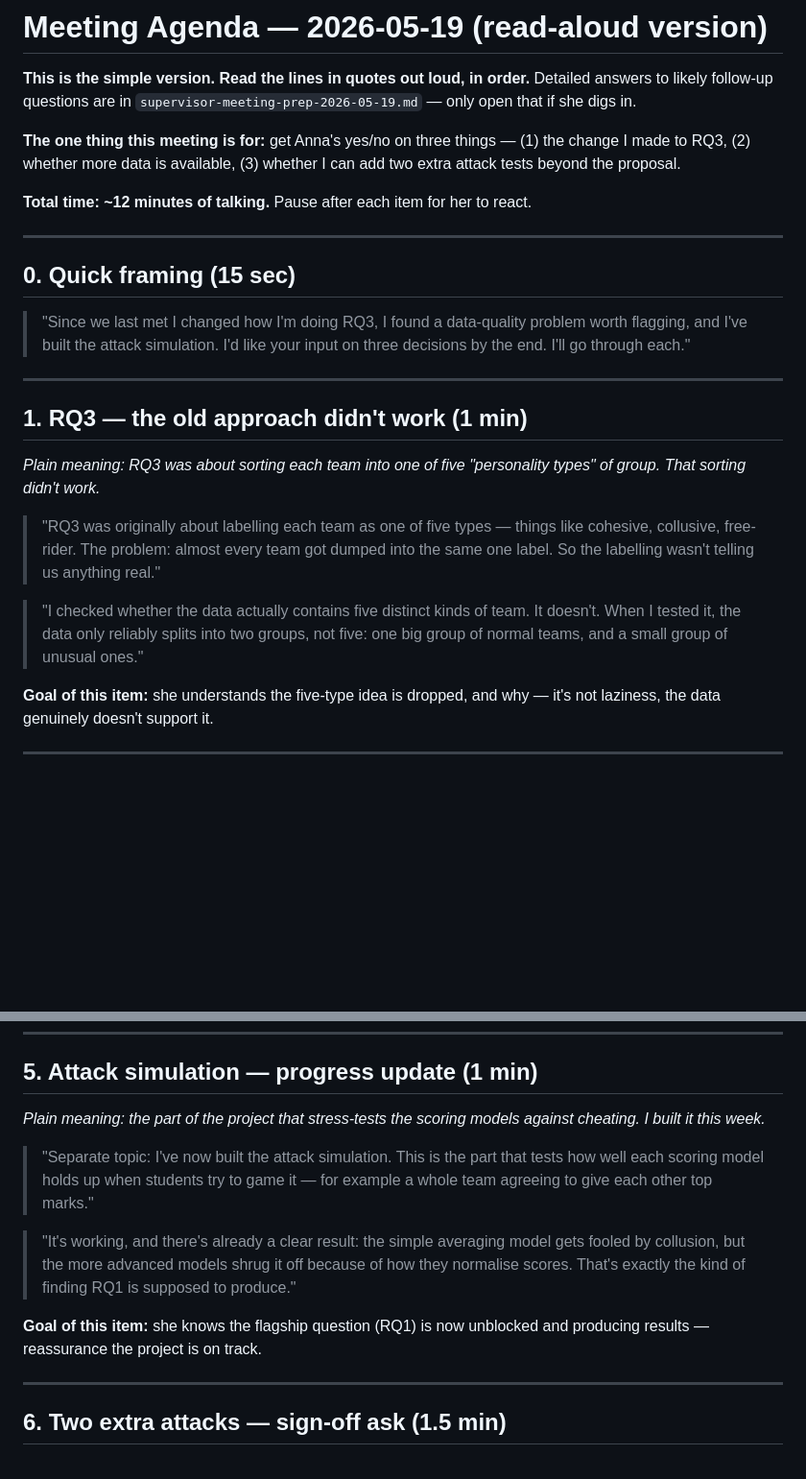
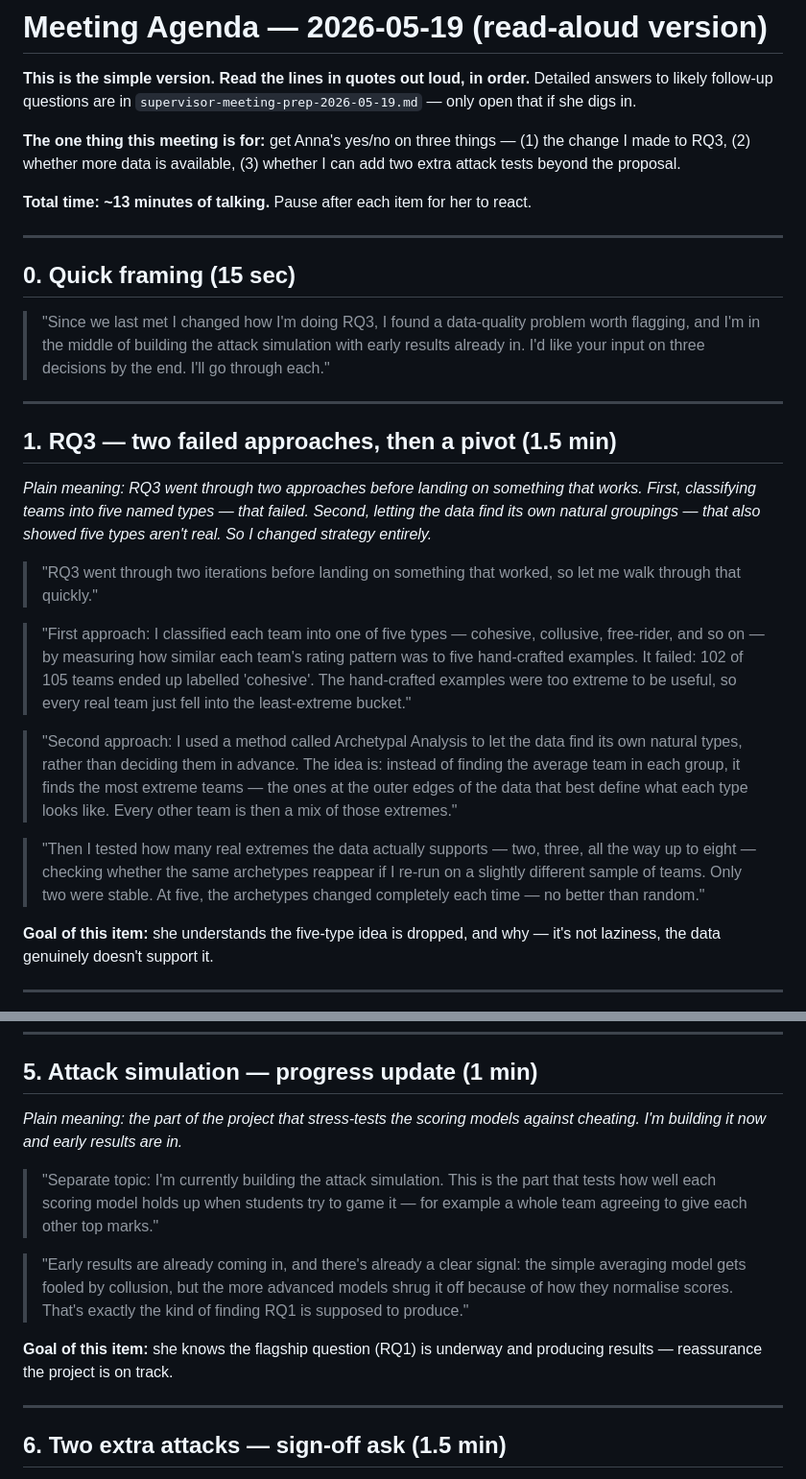
Before and after one commit to jebadenas/cs789-project, a Markdown page: docs/meetings/agenda-2026-05-19.md, 2 parts joined by grey strips. Shown at 96% size. Drawn GitHub-style; blank space fills up the shorter version.

Commit message:
docs: finalize 2026-05-19 meeting agenda

```diff
--- a/docs/meetings/agenda-2026-05-19.md
+++ b/docs/meetings/agenda-2026-05-19.md
@@ -8,32 +8,48 @@ Detailed answers to likely follow-up questions are in
 (1) the change I made to RQ3, (2) whether more data is available, (3)
 whether I can add two extra attack tests beyond the proposal.
 
-**Total time: ~12 minutes of talking.** Pause after each item for her to react.
+**Total time: ~13 minutes of talking.** Pause after each item for her to react.
 
 ---
 
 ## 0. Quick framing (15 sec)
 
 > "Since we last met I changed how I'm doing RQ3, I found a data-quality
-> problem worth flagging, and I've built the attack simulation. I'd like
-> your input on three decisions by the end. I'll go through each."
+> problem worth flagging, and I'm in the middle of building the attack
+> simulation with early results already in. I'd like your input on three
+> decisions by the end. I'll go through each."
 
 ---
 
-## 1. RQ3 — the old approach didn't work (1 min)
+## 1. RQ3 — two failed approaches, then a pivot (1.5 min)
 
-*Plain meaning: RQ3 was about sorting each team into one of five
-"personality types" of group. That sorting didn't work.*
+*Plain meaning: RQ3 went through two approaches before landing on something
+that works. First, classifying teams into five named types — that failed.
+Second, letting the data find its own natural groupings — that also showed
+five types aren't real. So I changed strategy entirely.*
 
-> "RQ3 was originally about labelling each team as one of five types —
-> things like cohesive, collusive, free-rider. The problem: almost every
-> team got dumped into the same one label. So the labelling wasn't telling
-> us anything real."
+> "RQ3 went through two iterations before landing on something that worked,
+> so let me walk through that quickly."
 
-> "I checked whether the data actually contains five distinct kinds of
-> team. It doesn't. When I tested it, the data only reliably splits into
-> two groups, not five: one big group of normal teams, and a small group
-> of unusual ones."
+> "First approach: I classified each team into one of five types —
+> cohesive, collusive, free-rider, and so on — by measuring how similar
+> each team's rating pattern was to five hand-crafted examples. It failed:
+> 102 of 105 teams ended up labelled 'cohesive'. The hand-crafted examples
+> were too extreme to be useful, so every real team just fell into the
+> least-extreme bucket."
+
+> "Second approach: I used a method called Archetypal Analysis to let the
+> data find its own natural types, rather than deciding them in advance.
+> The idea is: instead of finding the average team in each group, it finds
+> the most extreme teams — the ones at the outer edges of the data that
+> best define what each type looks like. Every other team is then a mix of
+> those extremes."
+
+> "Then I tested how many real extremes the data actually supports — two,
+> three, all the way up to eight — checking whether the same archetypes
+> reappear if I re-run on a slightly different sample of teams. Only two
+> were stable. At five, the archetypes changed completely each time —
+> no better than random."
 
 **Goal of this item:** she understands the five-type idea is dropped, and
 why — it's not laziness, the data genuinely doesn't support it.
@@ -102,20 +118,20 @@ how to handle it if the answer is no.
 ## 5. Attack simulation — progress update (1 min)
 
 *Plain meaning: the part of the project that stress-tests the scoring
-models against cheating. I built it this week.*
+models against cheating. I'm building it now and early results are in.*
 
-> "Separate topic: I've now built the attack simulation. This is the
-> part that tests how well each scoring model holds up when students try
-> to game it — for example a whole team agreeing to give each other top
-> marks."
+> "Separate topic: I'm currently building the attack simulation. This is
+> the part that tests how well each scoring model holds up when students
+> try to game it — for example a whole team agreeing to give each other
+> top marks."
 
-> "It's working, and there's already a clear result: the simple
-> averaging model gets fooled by collusion, but the more advanced models
-> shrug it off because of how they normalise scores. That's exactly the
-> kind of finding RQ1 is supposed to produce."
+> "Early results are already coming in, and there's already a clear signal:
+> the simple averaging model gets fooled by collusion, but the more
+> advanced models shrug it off because of how they normalise scores.
+> That's exactly the kind of finding RQ1 is supposed to produce."
 
-**Goal of this item:** she knows the flagship question (RQ1) is now
-unblocked and producing results — reassurance the project is on track.
+**Goal of this item:** she knows the flagship question (RQ1) is underway
+and producing results — reassurance the project is on track.
 
 ---
 
```
Also changed, not shown: other parts of docs/meetings/agenda-2026-05-19.md (+17 -1 lines).
